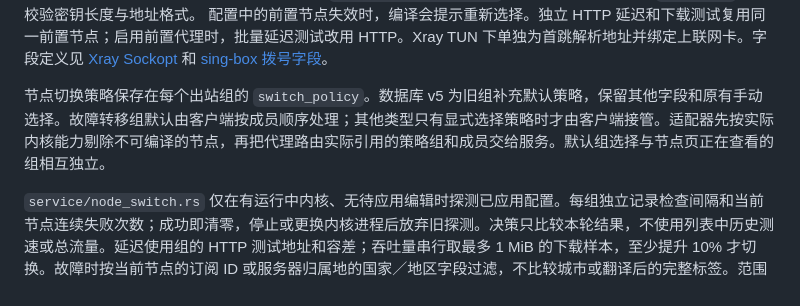
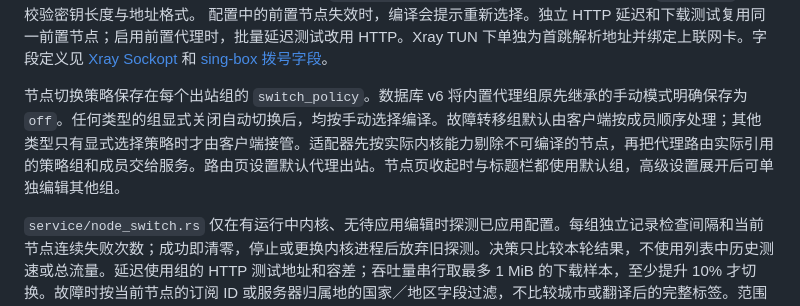
Before and after one commit to zuoxinyu/xrose, a Markdown page: docs/ARCHITECTURE.md, the part around the change. Drawn GitHub-style.

```diff
--- a/docs/ARCHITECTURE.md
+++ b/docs/ARCHITECTURE.md
@@ -51,7 +51,7 @@ WireGuard 字段依据 [sing-box endpoint 文档](https://sing-box.sagernet.org/
 与 [Xray 出站文档](https://xtls.github.io/en/config/outbounds/wireguard.html)。`Credentials.wireguard` 随配置整体加密保存，`NodeDraft` 统一校验密钥长度与地址格式。
 配置中的前置节点失效时，编译会提示重新选择。独立 HTTP 延迟和下载测试复用同一前置节点；启用前置代理时，批量延迟测试改用 HTTP。Xray TUN 下单独为首跳解析地址并绑定上联网卡。字段定义见 [Xray Sockopt](https://xtls.github.io/config/transports/sockopt.html) 和 [sing-box 拨号字段](https://sing-box.sagernet.org/configuration/shared/dial/)。
 
-节点切换策略保存在每个出站组的 `switch_policy`。数据库 v5 为旧组补充默认策略，保留其他字段和原有手动选择。故障转移组默认由客户端按成员顺序处理；其他类型只有显式选择策略时才由客户端接管。适配器先按实际内核能力剔除不可编译的节点，再把代理路由实际引用的策略组和成员交给服务。默认组选择与节点页正在查看的组相互独立。
+节点切换策略保存在每个出站组的 `switch_policy`。数据库 v6 将内置代理组原先继承的手动模式明确保存为 `off`。任何类型的组显式关闭自动切换后，均按手动选择编译。故障转移组默认由客户端按成员顺序处理；其他类型只有显式选择策略时才由客户端接管。适配器先按实际内核能力剔除不可编译的节点，再把代理路由实际引用的策略组和成员交给服务。路由页设置默认代理出站。节点页收起时与标题栏都使用默认组，高级设置展开后可单独编辑其他组。
 
 `service/node_switch.rs` 仅在有运行中内核、无待应用编辑时探测已应用配置。每组独立记录检查间隔和当前节点连续失败次数；成功即清零，停止或更换内核进程后放弃旧探测。决策只比较本轮结果，不使用列表中历史测速或总流量。延迟使用组的 HTTP 测试地址和容差；吞吐量串行取最多 1 MiB 的下载样本，至少提升 10% 才切换。故障时按当前节点的订阅 ID 或服务器归属地的国家／地区字段过滤，不比较城市或翻译后的完整标签。范围内全不可用时保留原节点。
 
```
Also changed, not shown: README.md (+10 -8 lines), docs/DESIGN.md (+3 -3 lines), docs/screenshots/node-switch-policy-dark.png, 15 other files.
